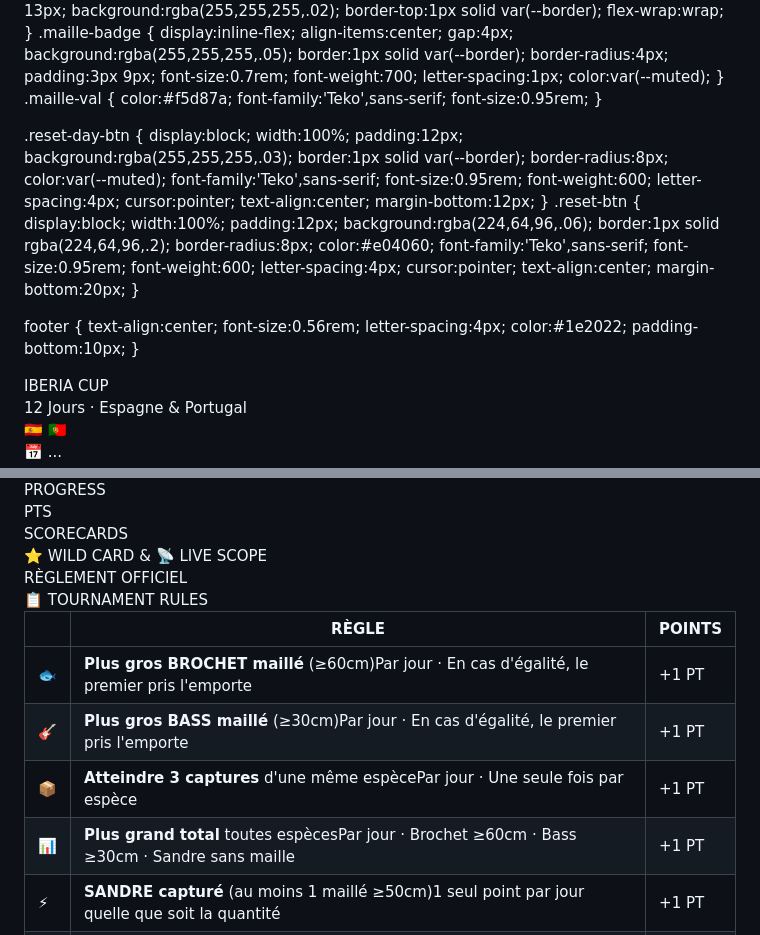
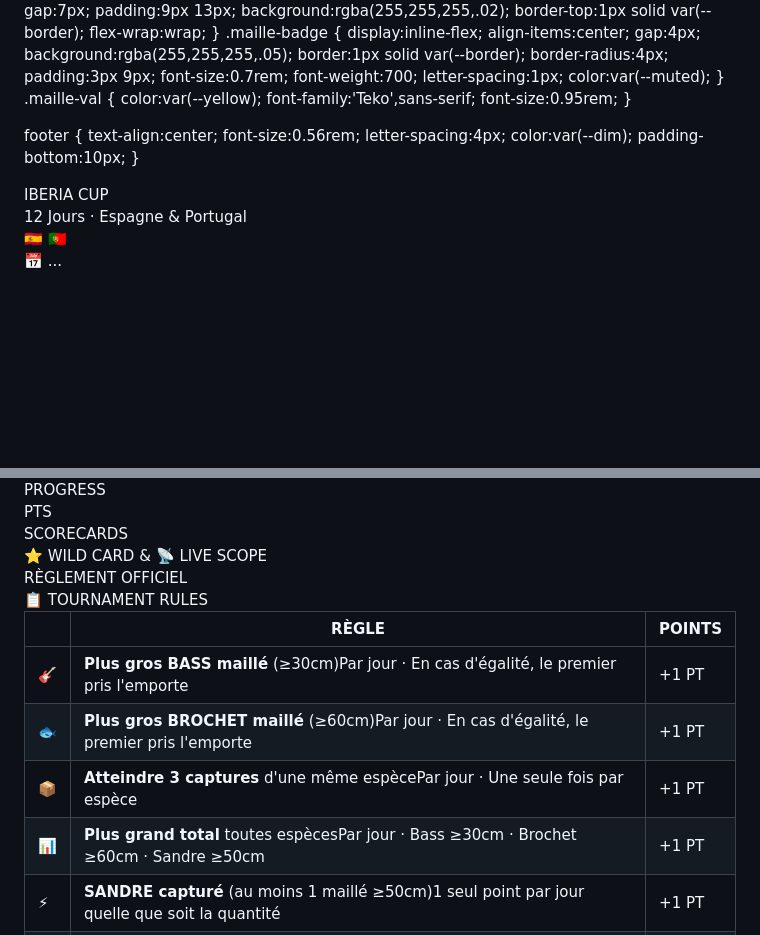
Before and after one commit to bruelreservation-ai/IC-CUP, a Markdown page: README.md, 2 parts joined by grey strips. GitHub-like rendering; blank space fills up the shorter version.

```diff
--- a/README.md
+++ b/README.md
@@ -155,12 +165,9 @@ body { background:var(--bg); color:var(--text); font-family:'Barlow Condensed',s
 .rule-note { display:block; font-size:0.66rem; color:var(--dim); margin-top:2px; font-family:'Barlow Condensed',sans-serif; font-weight:400; }
 .maille-badges { display:flex; gap:7px; padding:9px 13px; background:rgba(255,255,255,.02); border-top:1px solid var(--border); flex-wrap:wrap; }
 .maille-badge { display:inline-flex; align-items:center; gap:4px; background:rgba(255,255,255,.05); border:1px solid var(--border); border-radius:4px; padding:3px 9px; font-size:0.7rem; font-weight:700; letter-spacing:1px; color:var(--muted); }
-.maille-val { color:#f5d87a; font-family:'Teko',sans-serif; font-size:0.95rem; }
+.maille-val { color:var(--yellow); font-family:'Teko',sans-serif; font-size:0.95rem; }
 
-.reset-day-btn { display:block; width:100%; padding:12px; background:rgba(255,255,255,.03); border:1px solid var(--border); border-radius:8px; color:var(--muted); font-family:'Teko',sans-serif; font-size:0.95rem; font-weight:600; letter-spacing:4px; cursor:pointer; text-align:center; margin-bottom:12px; }
-.reset-btn { display:block; width:100%; padding:12px; background:rgba(224,64,96,.06); border:1px solid rgba(224,64,96,.2); border-radius:8px; color:#e04060; font-family:'Teko',sans-serif; font-size:0.95rem; font-weight:600; letter-spacing:4px; cursor:pointer; text-align:center; margin-bottom:20px; }
-
-footer { text-align:center; font-size:0.56rem; letter-spacing:4px; color:#1e2022; padding-bottom:10px; }
+footer { text-align:center; font-size:0.56rem; letter-spacing:4px; color:var(--dim); padding-bottom:10px; }
 </style>
 </head>
 <body>
@@ -215,10 +222,10 @@ footer { text-align:center; font-size:0.56rem; letter-spacing:4px; color:#1e2022
   <table class="rules-table">
     <thead><tr><th></th><th>RÈGLE</th><th style="text-align:right">POINTS</th></tr></thead>
     <tbody>
+      <tr><td>🎸</td><td><b>Plus gros BASS maillé</b> (≥30cm)<span class="rule-note">Par jour · En cas d'égalité, le premier pris l'emporte</span></td><td>+1 PT</td></tr>
       <tr><td>🐟</td><td><b>Plus gros BROCHET maillé</b> (≥60cm)<span class="rule-note">Par jour · En cas d'égalité, le premier pris l'emporte</span></td><td>+1 PT</td></tr>
-      <tr><td>🎸</td><td><b>Plus gros BASS maillé</b> (≥30cm)<span class="rule-note">Par jour · En cas d'égalité, le premier pris l'emporte</span></td><td>+1 PT</td></tr>
       <tr><td>📦</td><td><b>Atteindre 3 captures</b> d'une même espèce<span class="rule-note">Par jour · Une seule fois par espèce</span></td><td>+1 PT</td></tr>
-      <tr><td>📊</td><td><b>Plus grand total</b> toutes espèces<span class="rule-note">Par jour · Brochet ≥60cm · Bass ≥30cm · Sandre sans maille</span></td><td>+1 PT</td></tr>
+      <tr><td>📊</td><td><b>Plus grand total</b> toutes espèces<span class="rule-note">Par jour · Bass ≥30cm · Brochet ≥60cm · Sandre ≥50cm</span></td><td>+1 PT</td></tr>
       <tr><td>⚡</td><td><b>SANDRE capturé</b> (au moins 1 maillé ≥50cm)<span class="rule-note">1 seul point par jour quelle que soit la quantité</span></td><td>+1 PT</td></tr>
       <tr><td>📡</td><td><b>Poisson pris au Live Scope</b><span class="rule-note">Validé par l'autre angler · 1 seul bonus par jour</span></td><td>+1 PT</td></tr>
       <tr><td>⭐</td><td><b>Action Insolite</b> validée par l'autre angler</td><td>+1 PT</td></tr>
```
Also changed, not shown: other parts of README.md (+93 -100 lines).
